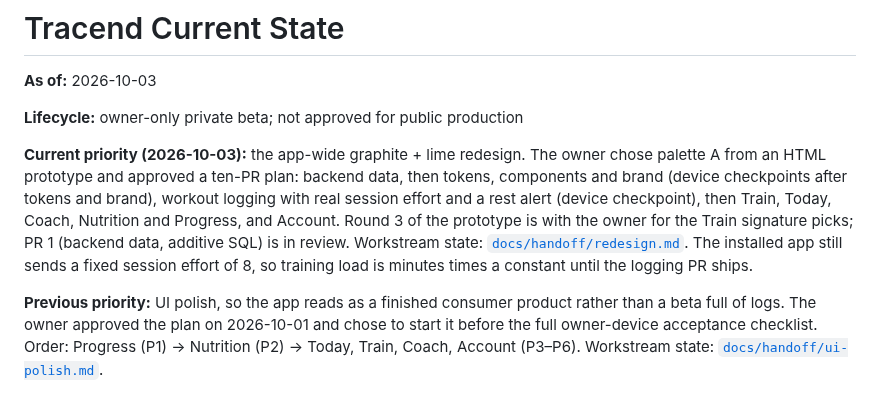
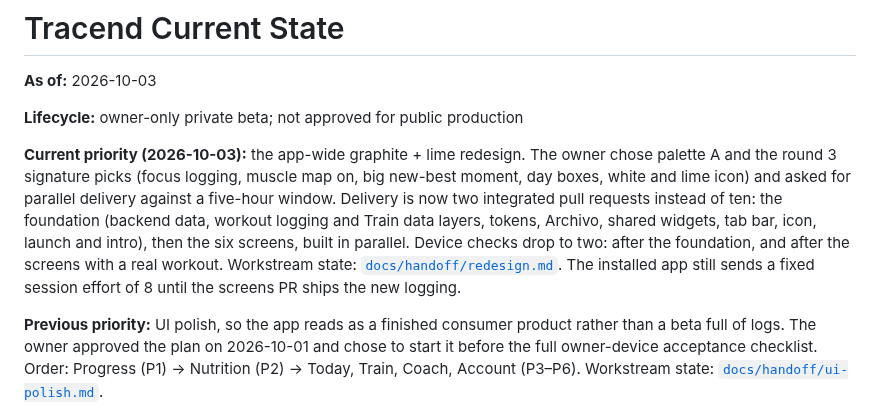
Before and after one commit to PurnaJear06/Tracend, a Markdown page: docs/PROGRESS_CONTEXT.md, the part around the change. Drawn GitHub-style.

```diff
--- a/docs/PROGRESS_CONTEXT.md
+++ b/docs/PROGRESS_CONTEXT.md
@@ -5,13 +5,13 @@
 **Lifecycle:** owner-only private beta; not approved for public production
 
 **Current priority (2026-10-03):** the app-wide graphite + lime redesign. The owner chose palette
-A from an HTML prototype and approved a ten-PR plan: backend data, then tokens, components and
-brand (device checkpoints after tokens and brand), workout logging with real session effort and a
-rest alert (device checkpoint), then Train, Today, Coach, Nutrition and Progress, and Account.
-Round 3 of the prototype is with the owner for the Train signature picks; PR 1 (backend data,
-additive SQL) is in review. Workstream state: [`docs/handoff/redesign.md`](./handoff/redesign.md).
-The installed app still sends a fixed session effort of 8, so training load is minutes times a
-constant until the logging PR ships.
+A and the round 3 signature picks (focus logging, muscle map on, big new-best moment, day boxes,
+white and lime icon) and asked for parallel delivery against a five-hour window. Delivery is now
+two integrated pull requests instead of ten: the foundation (backend data, workout logging and
+Train data layers, tokens, Archivo, shared widgets, tab bar, icon, launch and intro), then the six
+screens, built in parallel. Device checks drop to two: after the foundation, and after the screens
+with a real workout. Workstream state: [`docs/handoff/redesign.md`](./handoff/redesign.md). The
+installed app still sends a fixed session effort of 8 until the screens PR ships the new logging.
 
 **Previous priority:** UI polish, so the app reads as a finished consumer product rather than a
 beta full of logs. The owner approved the plan on 2026-10-01 and chose to start it before the full
```
Also changed, not shown: docs/handoff/redesign.md (+58 -29 lines).
